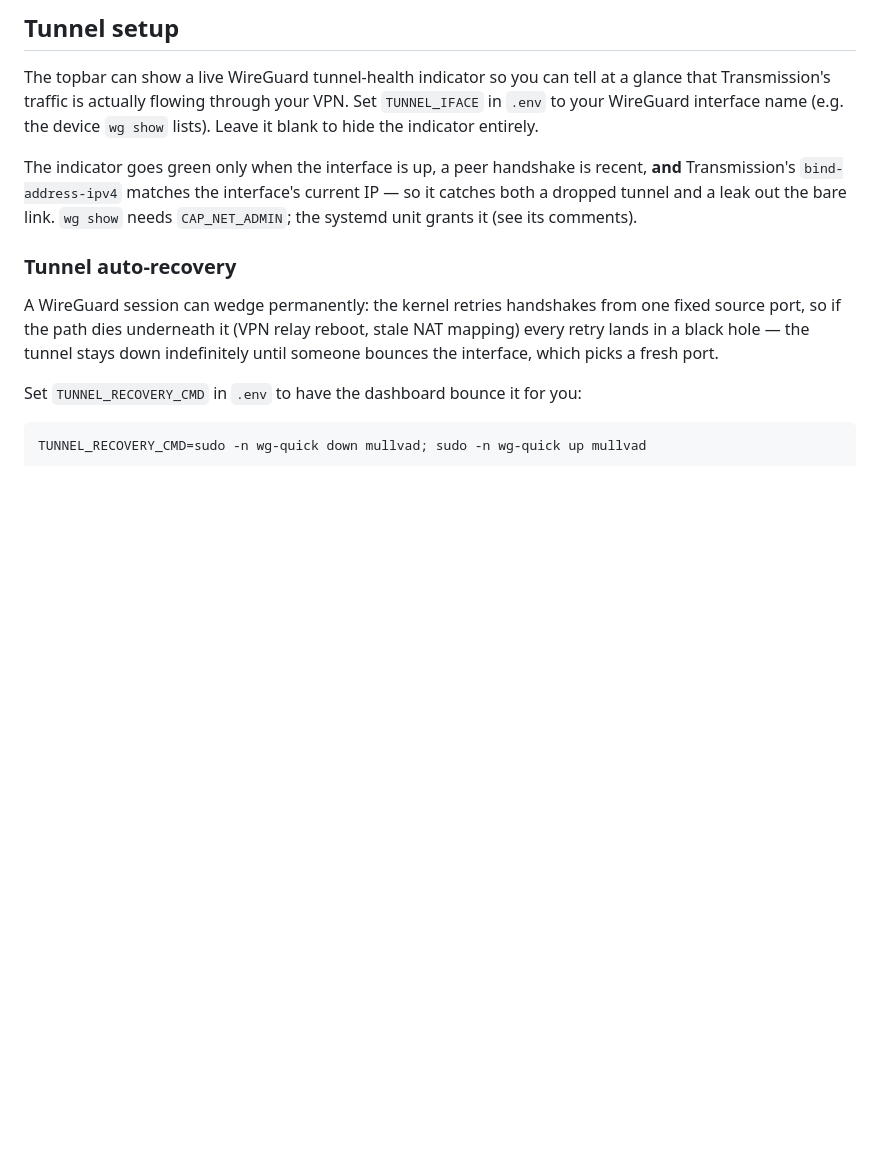
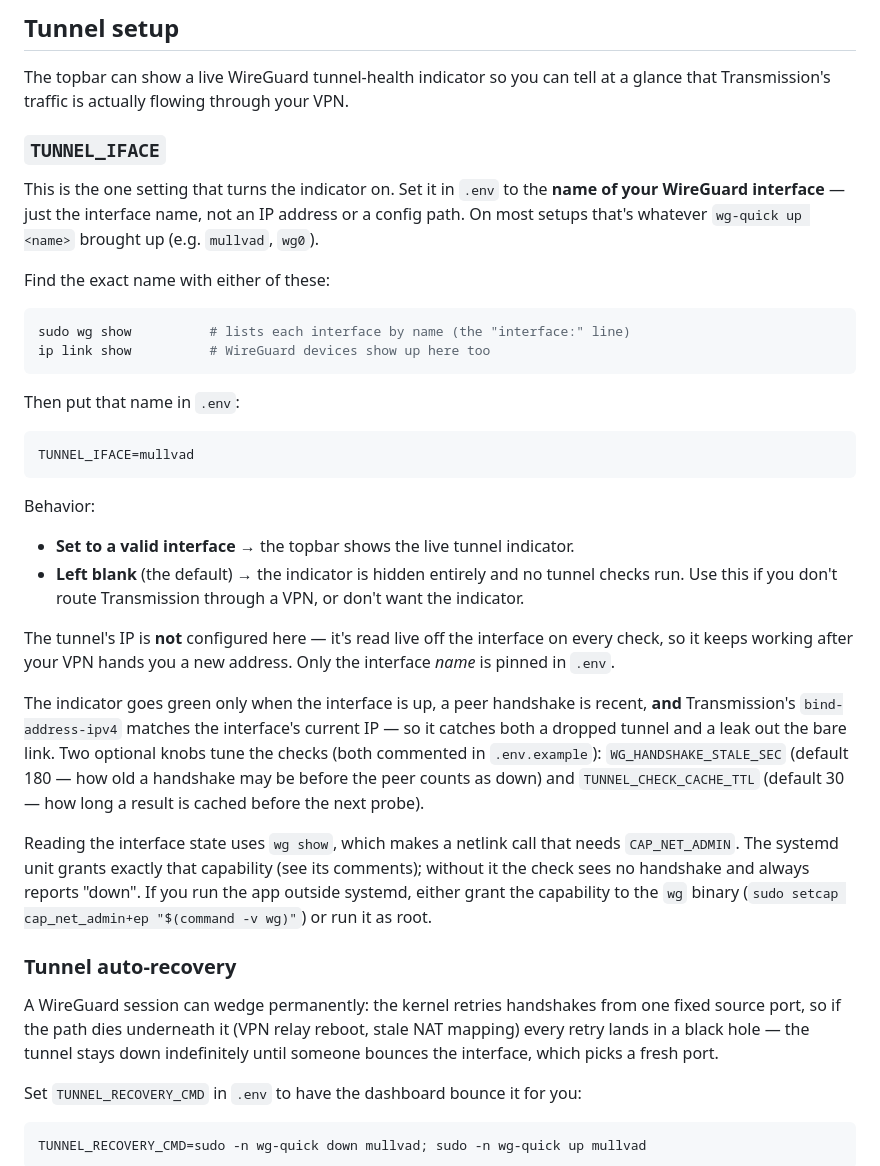
Before and after one commit to Amplify-Maverick/transmission-dashboard, a Markdown page: README.md, the part around one of its changes. GitHub-like rendering; blank space fills up the shorter version.

````diff
--- a/README.md
+++ b/README.md
@@ -232,13 +266,51 @@ compares the server against `origin/main`, so commit and push periodically too.
 
 The topbar can show a live WireGuard tunnel-health indicator so you can tell
 at a glance that Transmission's traffic is actually flowing through your VPN.
-Set `TUNNEL_IFACE` in `.env` to your WireGuard interface name (e.g. the device
-`wg show` lists). Leave it blank to hide the indicator entirely.
+
+### `TUNNEL_IFACE`
+
+This is the one setting that turns the indicator on. Set it in `.env` to the
+**name of your WireGuard interface** — just the interface name, not an IP
+address or a config path. On most setups that's whatever `wg-quick up <name>`
+brought up (e.g. `mullvad`, `wg0`).
+
+Find the exact name with either of these:
+
+```bash
+sudo wg show          # lists each interface by name (the "interface:" line)
+ip link show          # WireGuard devices show up here too
+```
+
+Then put that name in `.env`:
+
+```
+TUNNEL_IFACE=mullvad
+```
+
+Behavior:
+
+- **Set to a valid interface** → the topbar shows the live tunnel indicator.
+- **Left blank** (the default) → the indicator is hidden entirely and no
+  tunnel checks run. Use this if you don't route Transmission through a VPN, or
+  don't want the indicator.
+
+The tunnel's IP is **not** configured here — it's read live off the interface
+on every check, so it keeps working after your VPN hands you a new address.
+Only the interface *name* is pinned in `.env`.
 
 The indicator goes green only when the interface is up, a peer handshake is
 recent, **and** Transmission's `bind-address-ipv4` matches the interface's
 current IP — so it catches both a dropped tunnel and a leak out the bare link.
-`wg show` needs `CAP_NET_ADMIN`; the systemd unit grants it (see its comments).
+Two optional knobs tune the checks (both commented in `.env.example`):
+`WG_HANDSHAKE_STALE_SEC` (default 180 — how old a handshake may be before the
+peer counts as down) and `TUNNEL_CHECK_CACHE_TTL` (default 30 — how long a
+result is cached before the next probe).
+
+Reading the interface state uses `wg show`, which makes a netlink call that
+needs `CAP_NET_ADMIN`. The systemd unit grants exactly that capability (see its
+comments); without it the check sees no handshake and always reports "down". If
+you run the app outside systemd, either grant the capability to the `wg` binary
+(`sudo setcap cap_net_admin+ep "$(command -v wg)"`) or run it as root.
 
 ### Tunnel auto-recovery
 
````
Also changed, not shown: other parts of README.md (+40 -6 lines).
